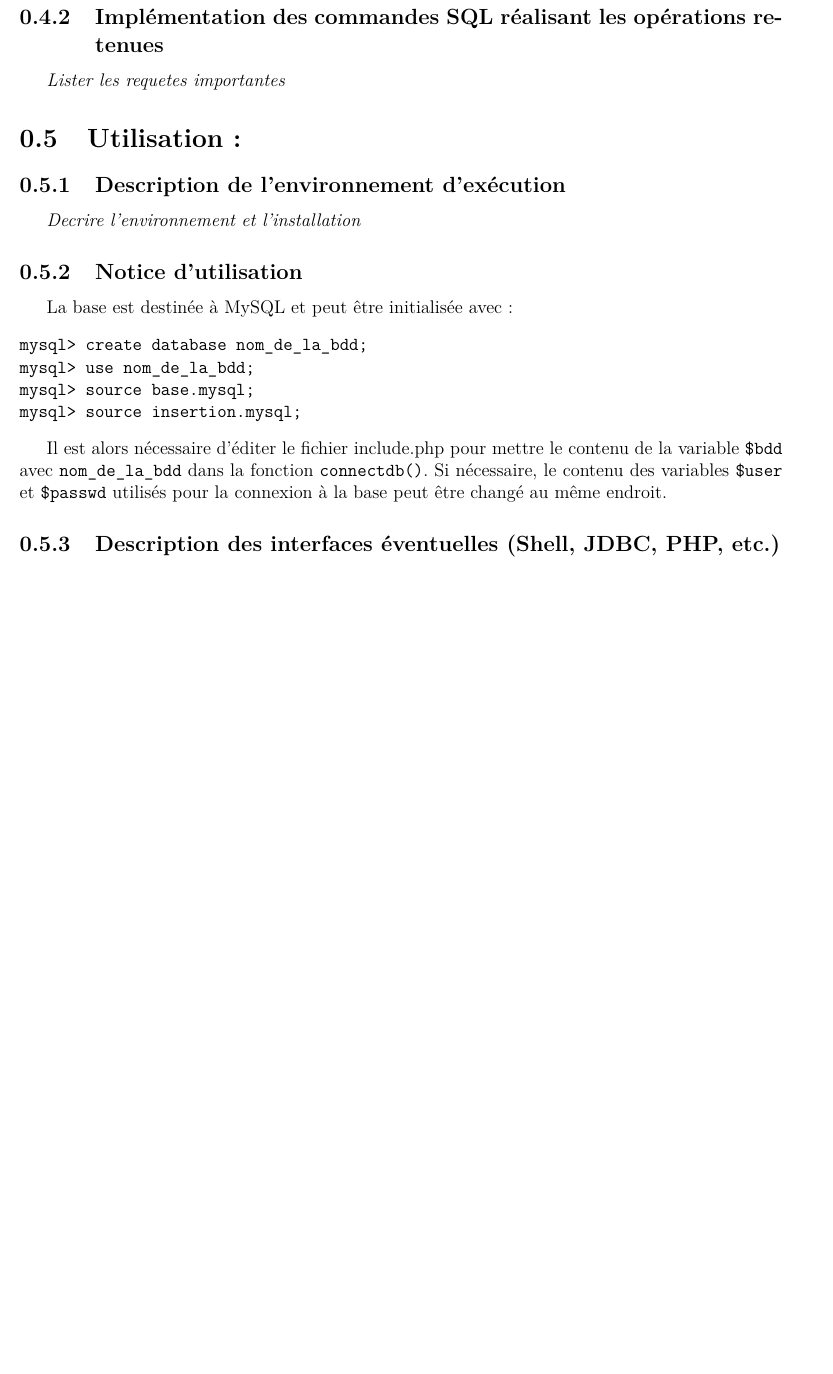
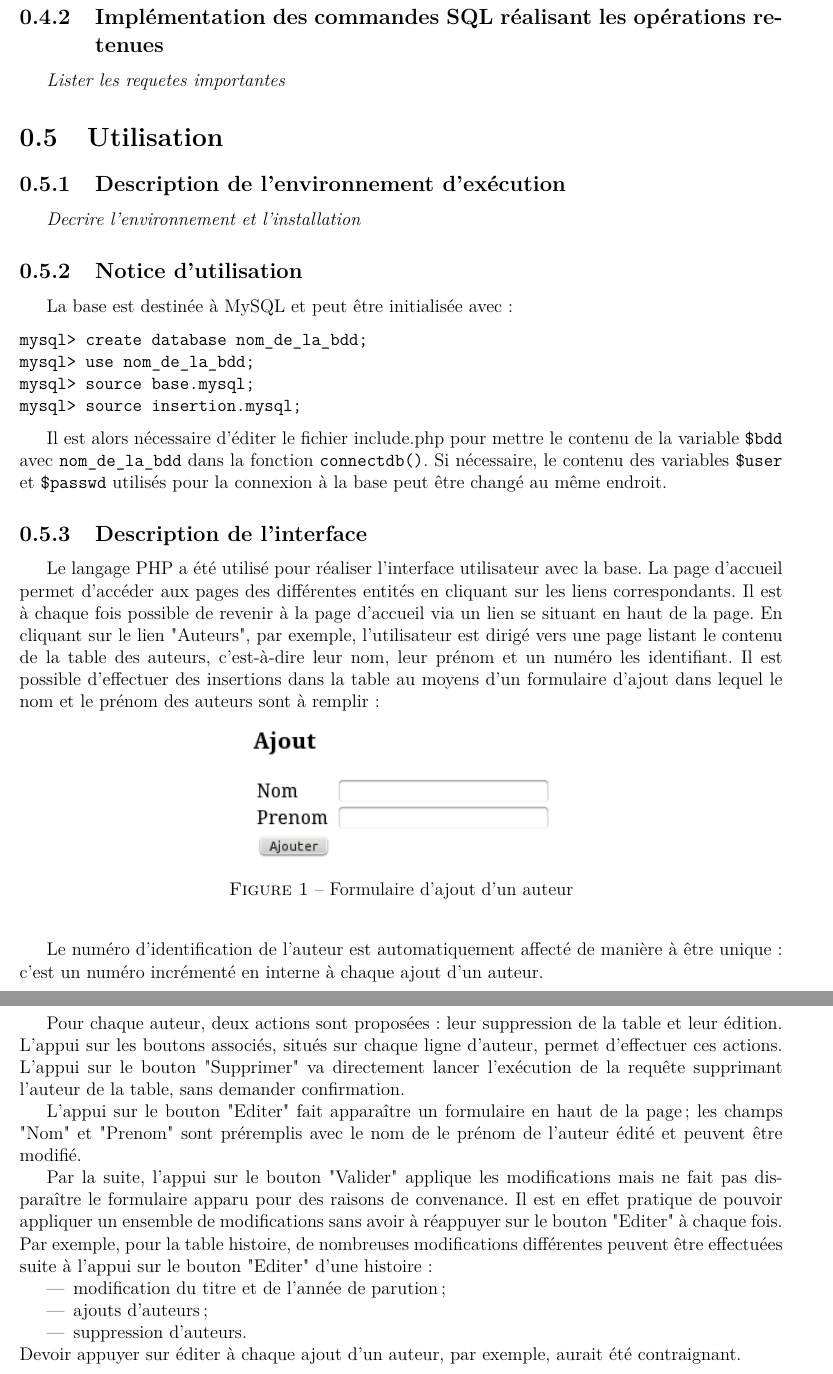
Before and after one commit to shazame/SGBandesDessinees, a LaTeX document (rapport/rapport.tex): part of page 6 of 6 before the commit and two parts of pages 6 and 7 of 7 after it, the two joined at a grey line, cut so that both start at the same text, the shorter picture padded with empty space. Compiled offline with pdfLaTeX.

Commit message:
Rapport : description interface

```diff
--- a/rapport/rapport.tex
+++ b/rapport/rapport.tex
@@ -178,7 +178,7 @@ Les requêtes correspondant à ces opérations sont décrites plus bas.
 
 \emph{Lister les requetes importantes}
 
-\section{Utilisation :}
+\section{Utilisation}
 
 \subsection{Description de l'environnement d'exécution}
 
@@ -200,6 +200,51 @@ de la variable \verb!$bdd! avec \verb!nom_de_la_bdd! dans la fonction
 \verb!$passwd! utilisés pour la connexion à la base peut être changé au même
 endroit.
 
-\subsection{Description des interfaces éventuelles (Shell, JDBC, PHP, etc.)}
+\subsection{Description de l'interface}
+
+Le langage PHP a été utilisé pour réaliser l'interface utilisateur avec la
+base. La page d'accueil permet d'accéder aux pages des différentes entités en
+cliquant sur les liens correspondants. Il est à chaque fois possible de
+revenir à la page d'accueil via un lien se situant en haut de la page. En
+cliquant sur le lien "Auteurs", par exemple, l'utilisateur est dirigé vers
+une page listant le contenu de la table des auteurs, c'est-à-dire leur nom,
+leur prénom et un numéro les identifiant. Il est possible d'effectuer des
+insertions dans la table au moyens d'un formulaire d'ajout dans lequel le nom
+et le prénom des auteurs sont à remplir :
+
+\begin{figure}[h!]
+\begin{center}
+\noindent\includegraphics[]{formulaire-ajout-auteur}
+  \caption{Formulaire d'ajout d'un auteur}
+\end{center}
+\end{figure}
+
+Le numéro d'identification de l'auteur est automatiquement affecté de manière
+à être unique : c'est un numéro incrémenté en interne à chaque ajout d'un
+auteur.
+
+Pour chaque auteur, deux actions sont proposées : leur suppression de la table
+et leur édition. L'appui sur les boutons associés, situés sur chaque ligne
+d'auteur, permet d'effectuer ces actions. L'appui sur le bouton "Supprimer" va
+directement lancer l'exécution de la requête supprimant l'auteur de la table,
+sans demander confirmation.
+
+L'appui sur le bouton "Editer" fait apparaître un formulaire en haut de la
+page ; les champs "Nom" et "Prenom" sont préremplis avec le nom de le prénom
+de l'auteur édité et peuvent être modifié.
+
+Par la suite, l'appui sur le bouton "Valider" applique les modifications mais
+ne fait pas disparaître le formulaire apparu pour des raisons de convenance.
+Il est en effet pratique de pouvoir appliquer un ensemble de modifications
+sans avoir à réappuyer sur le bouton "Editer" à chaque fois.
+Par exemple, pour la table histoire, de nombreuses modifications différentes
+peuvent être effectuées suite à l'appui sur le bouton "Editer" d'une histoire
+:
+\begin{itemize}
+	\item modification du titre et de l'année de parution ;
+	\item ajouts d'auteurs ;
+	\item suppression d'auteurs.
+\end{itemize}
+Devoir appuyer sur éditer à chaque ajout d'un auteur, par exemple, aurait été contraignant.
 
 \end{document}
```
Also changed, not shown: rapport/formulaire-ajout-auteur.png (added).
